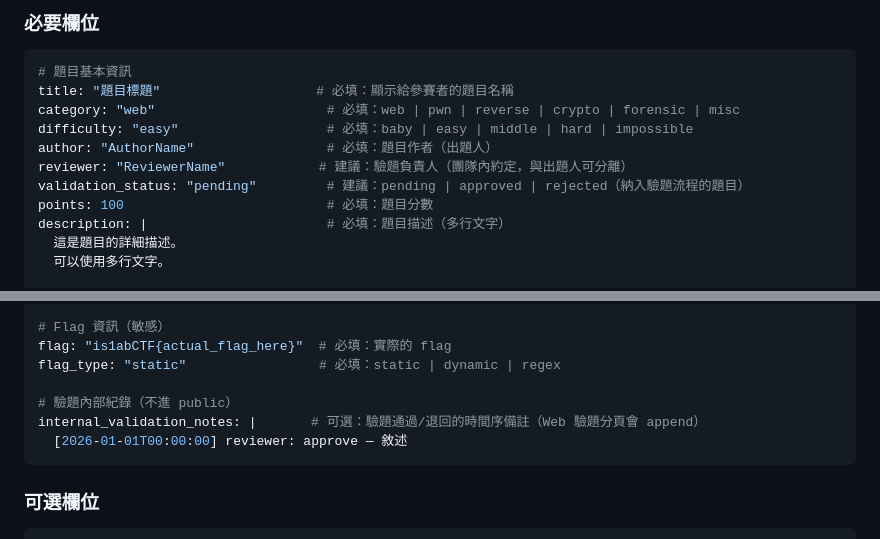
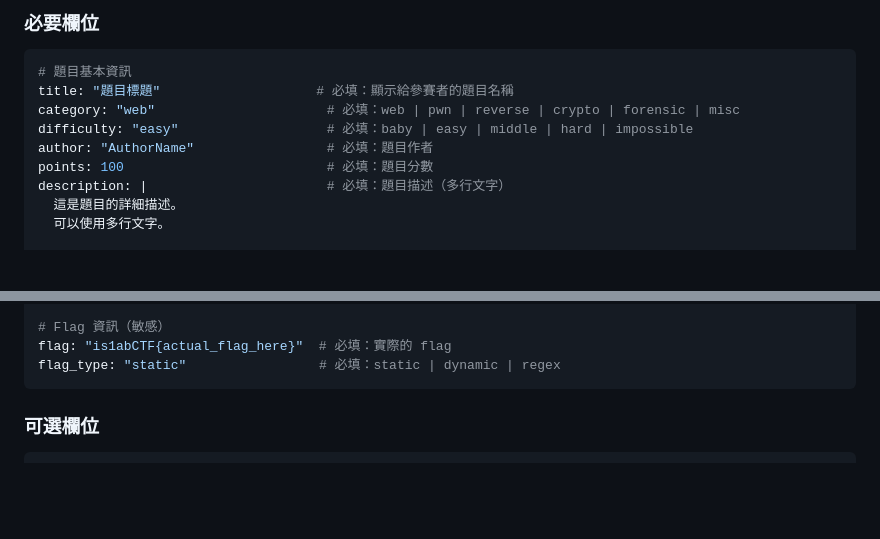
Before and after one commit to is1ab/is1ab-CTF-template, a Markdown page: docs/challenge-metadata-standard.md, 2 parts joined by grey strips. Rendered like a GitHub page; blank space fills up the shorter version.

Commit message:
docs: revert challenge-metadata-standard 中已廢除的驗題三欄位

````diff
--- a/docs/challenge-metadata-standard.md
+++ b/docs/challenge-metadata-standard.md
@@ -30,9 +30,7 @@
 title: "題目標題"                    # 必填：顯示給參賽者的題目名稱
 category: "web"                      # 必填：web | pwn | reverse | crypto | forensic | misc
 difficulty: "easy"                   # 必填：baby | easy | middle | hard | impossible
-author: "AuthorName"                 # 必填：題目作者（出題人）
-reviewer: "ReviewerName"            # 建議：驗題負責人（團隊內約定，與出題人可分離）
-validation_status: "pending"         # 建議：pending | approved | rejected（納入驗題流程的題目）
+author: "AuthorName"                 # 必填：題目作者
 points: 100                          # 必填：題目分數
 description: |                       # 必填：題目描述（多行文字）
   這是題目的詳細描述。
@@ -103,10 +101,6 @@ description: |
 # Flag 資訊（敏感）
 flag: "is1abCTF{actual_flag_here}"  # 必填：實際的 flag
 flag_type: "static"                 # 必填：static | dynamic | regex
-
-# 驗題內部紀錄（不進 public）
-internal_validation_notes: |       # 可選：驗題通過/退回的時間序備註（Web 驗題分頁會 append）
-  [2026-01-01T00:00:00] reviewer: approve — 敘述
 ```
 
 ### 可選欄位
````
